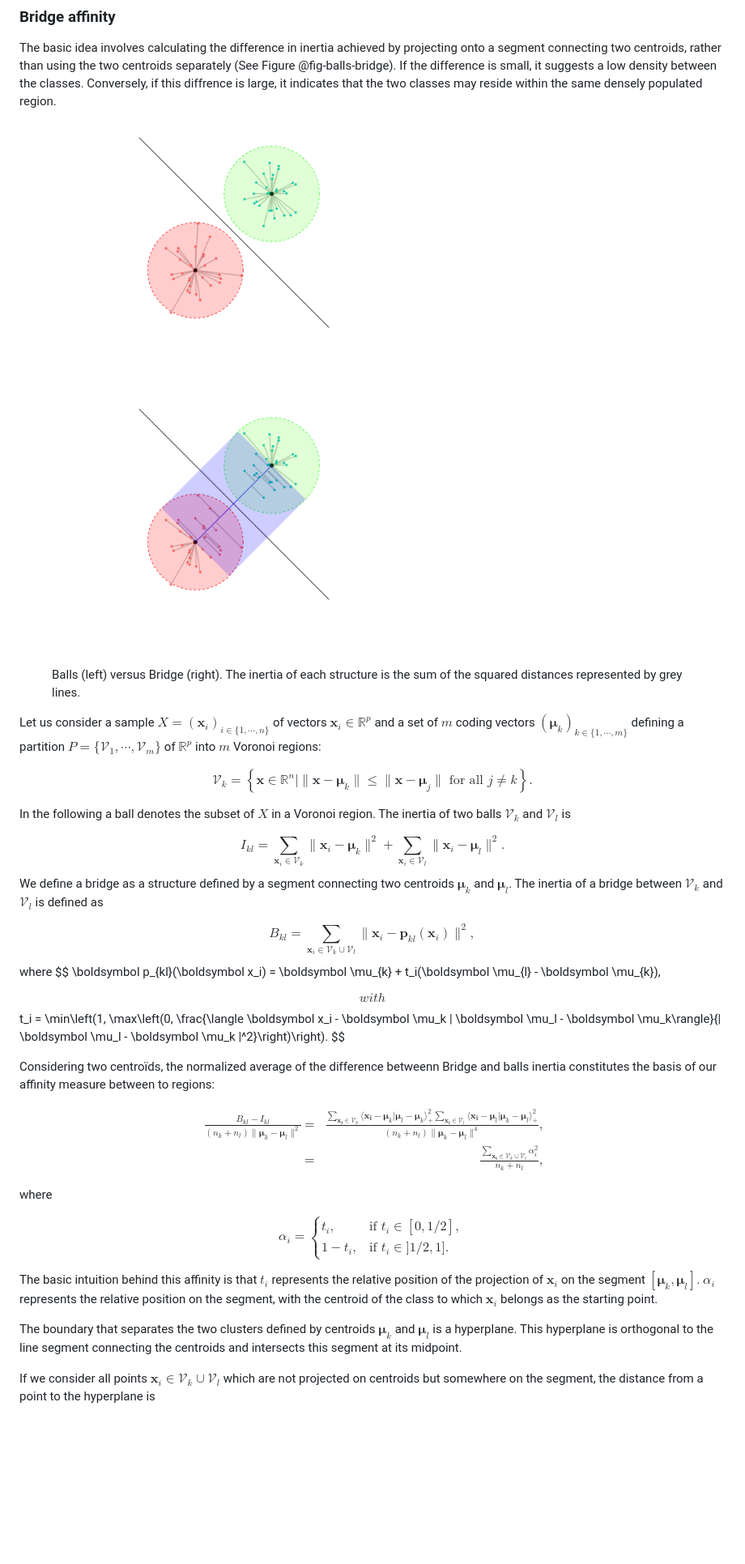
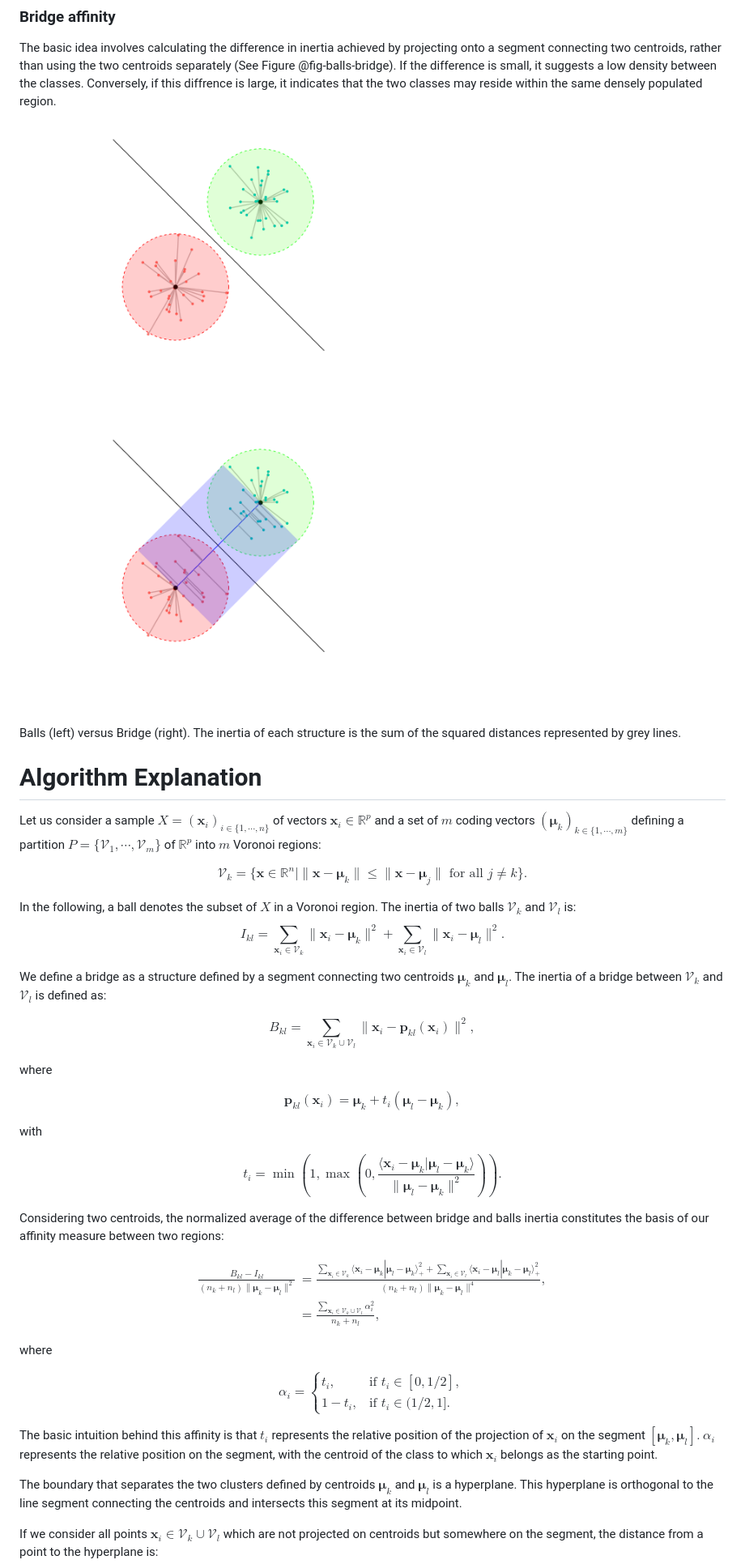
Before and after one commit to HVinther/spectral-bridges-Rpackage, a Markdown page: README.md, the part around the change printed below. Shown: that part at 81% size. Drawn GitHub-style; blank space fills up the shorter version.

```diff
--- a/README.md
+++ b/README.md
@@ -48,49 +48,54 @@ The proposed algorithm uses k-means centroids for vector quantization defining V
 
 The basic idea involves calculating the difference in inertia achieved by projecting onto a segment connecting two centroids, rather than using the two centroids separately (See Figure @fig-balls-bridge). If the difference is small, it suggests a low density between the classes. Conversely, if this diffrence is large, it indicates that the two classes may reside within the same densely populated region.
 
+<div style="width:1000px">
+<figure class="left" style="float:left">
+    <img  src="vignettes/figures/balls.png" width="45%" />
+</figure>
+<figure class="right" style="float:right">
+    <img src="vignettes/figures/bridge.png" width="45%" />
+</figure>
+ <p>Balls (left) versus Bridge (right). The inertia of each structure is the sum of the squared distances represented by grey lines.</p>
+</div>
 
-<figure>
-    <figure class="left" style="float:left">
-    <img  src="vignettes/figures/balls.png" width="45%" />
-    </figure>
-    <figure class="right" style="float:right">
-    <img src="vignettes/figures/bridge.png" width="45%" />
-    </figure>
- <p>Balls (left) versus Bridge (right). The inertia of each structure is the sum of the squared distances represented by grey lines.</p>
-</figure>
+# Algorithm Explanation
 
-
-
-
-Let us consider a sample $X=(\boldsymbol x_i)_{i \in \{1,\cdots,n\}}$ of vectors $\boldsymbol x_i \in \mathbb R^p$ and a set of $m$ coding vectors $(\boldsymbol \mu_k)_{k \in \{1,\cdots,m\}}$ defining a partition $P=\{\mathcal{V}_1,\cdots,\mathcal{V}_m \}$ of $\mathbb R^p$ into $m$ Voronoi regions:
+Let us consider a sample $X=(\mathbf{x}_{i} )_{i \in \{1,\cdots,n\}}$ of vectors $\mathbf{x}_i \in \mathbb{R}^p$ and a set of $m$ coding vectors $(\mathbf{\mu}_k)_{k \in \{1,\cdots,m\}}$ defining a partition $P=\{\mathcal{V}_1,\cdots,\mathcal{V}_m \}$ of $\mathbb{R}^p$ into $m$ Voronoi regions:
 
 $$
-\mathcal{V}_k = \left\{ \boldsymbol{x} \in \mathbb{R}^n \mid \|\boldsymbol{x} - \boldsymbol{\mu}_k\| \leq \|\boldsymbol{x} - \boldsymbol{\mu}_j\| \text{ for all } j \neq k \right\}.
+\mathcal{V}_k = \{ \mathbf{x} \in \mathbb{R}^n \mid \|\mathbf{x} - \mathbf{\mu}_k\| \leq \|\mathbf{x} - \mathbf{\mu}_j\| \text{ for all } j \neq k \}.
 $$
 
-In the following a ball denotes the subset of $X$ in a Voronoi region.  The inertia of two balls $\mathcal{V}_k$ and $\mathcal{V}_l$ is
+In the following, a ball denotes the subset of $X$ in a Voronoi region. The inertia of two balls
+$\mathcal{V}_k$ and $\mathcal{V}_l$ is:
+$$
+I_{kl} = \sum_{\mathbf{x}_i\in \mathcal{V}_k} \|\mathbf{x}_i - \mathbf{\mu}_k\|^2  + \sum_{\mathbf{x}_i\in \mathcal{V}_l} \|\mathbf{x}_i - \mathbf{\mu}_l\|^2.
+$$
+
+We define a bridge as a structure defined by a segment connecting two centroids $\mathbf{\mu}_k$ and $\mathbf{\mu}_l$. The inertia of a bridge between $\mathcal{V}_k$ and $\mathcal{V}_l$ is defined as:
 
 $$
-I_{kl} = \sum_{\boldsymbol x_i\in \mathcal{V}_k} \|\boldsymbol x_i - \boldsymbol \mu_k\|^2  + \sum_{\boldsymbol x_i\in \mathcal{V}_l} \|\boldsymbol x_i - \boldsymbol \mu_l\|^2.
+B_{kl} = \sum_{\mathbf{x}_i\in \mathcal{V}_k \cup \mathcal{V}_l} \|\mathbf{x}_i - \mathbf{p}_{kl}(\mathbf{x}_i)\|^2,
 $$
-We define a bridge as a structure defined by a segment connecting two centroids $\boldsymbol \mu_k$ and $\boldsymbol \mu_l$. The inertia of a bridge between $\mathcal{V}_k$ and $\mathcal{V}_l$ is defined as
+
+where
 
 $$
-B_{kl} = \sum_{\boldsymbol x_i\in \mathcal{V}_k \cup \mathcal{V}_l} \|\boldsymbol x_i - \boldsymbol p_{kl}(\boldsymbol x_i)\|^2,
-$$ where
-$$
-\boldsymbol p_{kl}(\boldsymbol x_i) = \boldsymbol \mu_{k} + t_i(\boldsymbol \mu_{l} - \boldsymbol \mu_{k}),
-
-$$ with $$
-t_i  = \min\left(1, \max\left(0, \frac{\langle \boldsymbol x_i - \boldsymbol \mu_k | \boldsymbol \mu_l - \boldsymbol \mu_k\rangle}{\|  \boldsymbol \mu_l - \boldsymbol \mu_k \|^2}\right)\right).
+\mathbf{p}_{kl}(\mathbf{x}_i) = \mathbf{\mu}_k + t_i(\mathbf{\mu}_l - \mathbf{\mu}_k),
 $$
 
-Considering two centroïds, the normalized average of the difference betweenn Bridge and balls inertia   constitutes the basis of our affinity measure between to regions:
+with
+
+$$
+t_i  = \min\left(1, \max\left(0, \frac{\langle \mathbf{x}_i - \mathbf{\mu}_k | \mathbf{\mu}_l - \mathbf{\mu}_k \rangle}{\| \mathbf{\mu}_l - \mathbf{\mu}_k \|^2}\right)\right).
+$$
+
+Considering two centroids, the normalized average of the difference between bridge and balls inertia constitutes the basis of our affinity measure between two regions:
 
 $$
 \begin{aligned}
-\frac{B_{kl}- I_{kl}}{(n_k+n_l)\|\boldsymbol \mu_k - \boldsymbol \mu_l\|^2} &=& \frac{\sum_{\boldsymbol{x_i} \in \mathcal V_k} \langle \boldsymbol{x_i} - \boldsymbol{\mu}_k \vert \boldsymbol{\mu}_l - \boldsymbol{\mu}_k \rangle_+^2  \sum_{\boldsymbol{x_i} \in \mathcal V_l} \langle \boldsymbol{x_i} - \boldsymbol{\mu}_l \vert \boldsymbol{\mu}_k - \boldsymbol{\mu}_l\rangle_+^2}{(n_k+n_l)\|\boldsymbol \mu_k - \boldsymbol \mu_l\|^4},\\
-&=&  \frac{\sum_{\boldsymbol{x_i} \in \mathcal V_k \cup \mathcal V_l} \alpha_i^2}{n_k+n_l},
+\frac{B_{kl}- I_{kl}}{(n_k+n_l)\|\mathbf{\mu}_k - \mathbf{\mu}_l\|^2} &= \frac{\sum_{\mathbf{x}_i \in \mathcal{V}_k} \langle \mathbf{x}_i - \mathbf{\mu}_k | \mathbf{\mu}_l - \mathbf{\mu}_k \rangle_+^2 + \sum_{\mathbf{x}_i \in \mathcal{V}_l} \langle \mathbf{x}_i - \mathbf{\mu}_l | \mathbf{\mu}_k - \mathbf{\mu}_l \rangle_+^2}{(n_k+n_l)\|\mathbf{\mu}_k - \mathbf{\mu}_l\|^4},\\
+&= \frac{\sum_{\mathbf{x}_i \in \mathcal{V}_k \cup \mathcal{V}_l} \alpha_i^2}{n_k+n_l},
 \end{aligned}
 $$
 
@@ -99,21 +104,15 @@ where
 $$
 \alpha_i=
 \begin{cases}
-t_i, &  \text{ if } t_i\in[0,1/2],\\
-1-t_i, & \text{ if } t_i\in]1/2,1].
+t_i, & \text{ if } t_i \in [0,1/2],\\
+1-t_i, & \text{ if } t_i \in (1/2,1].
 \end{cases}
 $$
 
-The basic intuition behind this affinity is that $t_i$ represents the
-relative position of the projection of $\boldsymbol x_i$ on the segment
-$[\boldsymbol \mu_k,\boldsymbol \mu_l]$. $\alpha_i$  represents the relative position on the segment,
-with the centroid of the class to which $\boldsymbol x_i$ belongs as the starting point.
+The basic intuition behind this affinity is that $t_i$ represents the relative position of the projection of $\mathbf{x}_i$ on the segment $[\mathbf{\mu}_k,\mathbf{\mu}_l]$. $\alpha_i$ represents the relative position on the segment, with the centroid of the class to which $\mathbf{x}_i$ belongs as the starting point.
 
-The boundary that separates the two clusters defined by centroids
-$\boldsymbol \mu_k$ and $\boldsymbol \mu_l$ is a hyperplane. This
-hyperplane is orthogonal to the line segment connecting the centroids
-and intersects this segment at its midpoint.
+The boundary that separates the two clusters defined by centroids $\mathbf{\mu}_k$ and $\mathbf{\mu}_l$ is a hyperplane. This hyperplane is orthogonal to the line segment connecting the centroids and intersects this segment at its midpoint.
 
-If we consider all points $\boldsymbol x_i \in \mathcal V_k \cup \mathcal V_l$ which are not projected on centroids but somewhere on the segment, the distance from
-a point to the hyperplane is
+If we consider all points $\mathbf{x}_i \in \mathcal{V}_k \cup \mathcal{V}_l$ which are not projected on centroids but somewhere on the segment, the distance from a point to the hyperplane is:
+
 $$
```
Also changed, not shown: other parts of README.md (+8 -11 lines).
